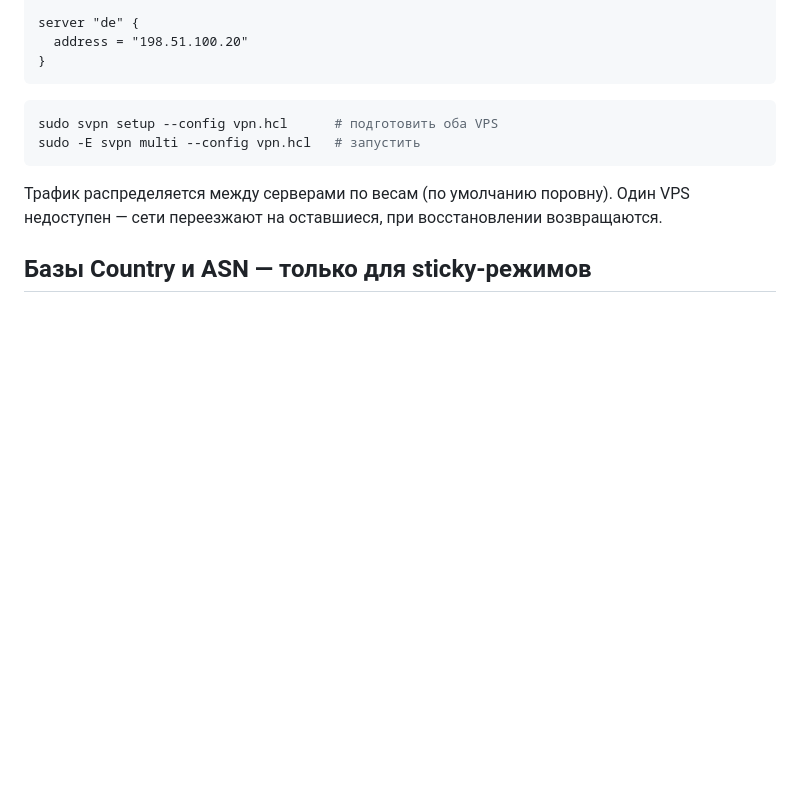
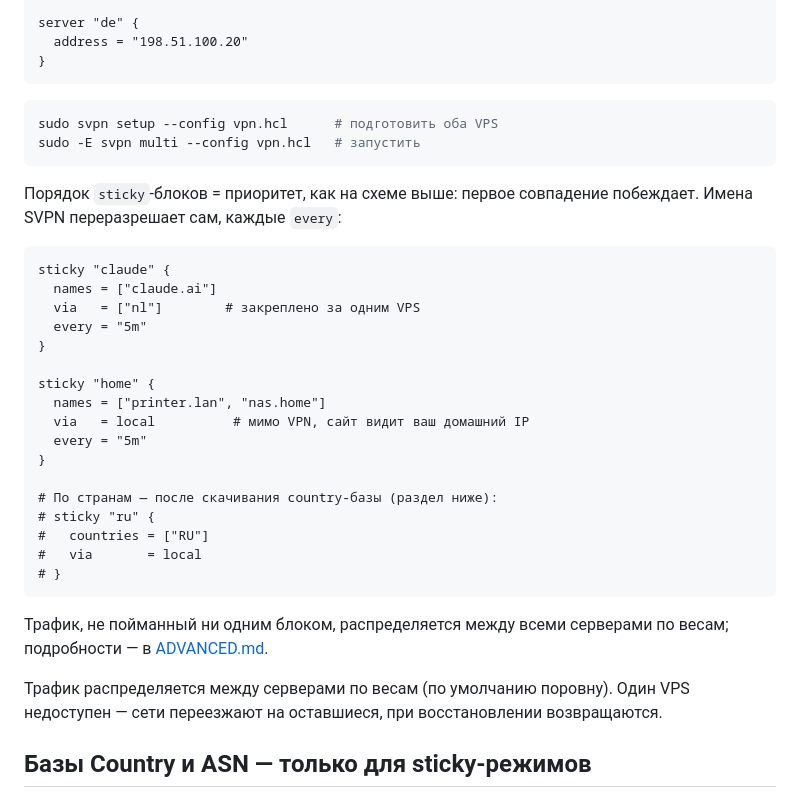
Before and after one commit to vadv/svpn, a Markdown page: README.md, the part around the change. GitHub-like rendering; blank space fills up the shorter version.

````diff
--- a/README.md
+++ b/README.md
@@ -133,6 +133,32 @@ sudo svpn setup --config vpn.hcl      # подготовить оба VPS
 sudo -E svpn multi --config vpn.hcl   # запустить
 ```
 
+Порядок `sticky`-блоков = приоритет, как на схеме выше: первое совпадение
+побеждает. Имена SVPN переразрешает сам, каждые `every`:
+
+```hcl
+sticky "claude" {
+  names = ["claude.ai"]
+  via   = ["nl"]        # закреплено за одним VPS
+  every = "5m"
+}
+
+sticky "home" {
+  names = ["printer.lan", "nas.home"]
+  via   = local          # мимо VPN, сайт видит ваш домашний IP
+  every = "5m"
+}
+
+# По странам — после скачивания country-базы (раздел ниже):
+# sticky "ru" {
+#   countries = ["RU"]
+#   via       = local
+# }
+```
+
+Трафик, не пойманный ни одним блоком, распределяется между всеми серверами
+по весам; подробности — в [ADVANCED.md](ADVANCED.md).
+
 Трафик распределяется между серверами по весам (по умолчанию поровну). Один VPS
 недоступен — сети переезжают на оставшиеся, при восстановлении возвращаются.
 
````
Also changed, not shown: README.en.md (+27 -0 lines).
